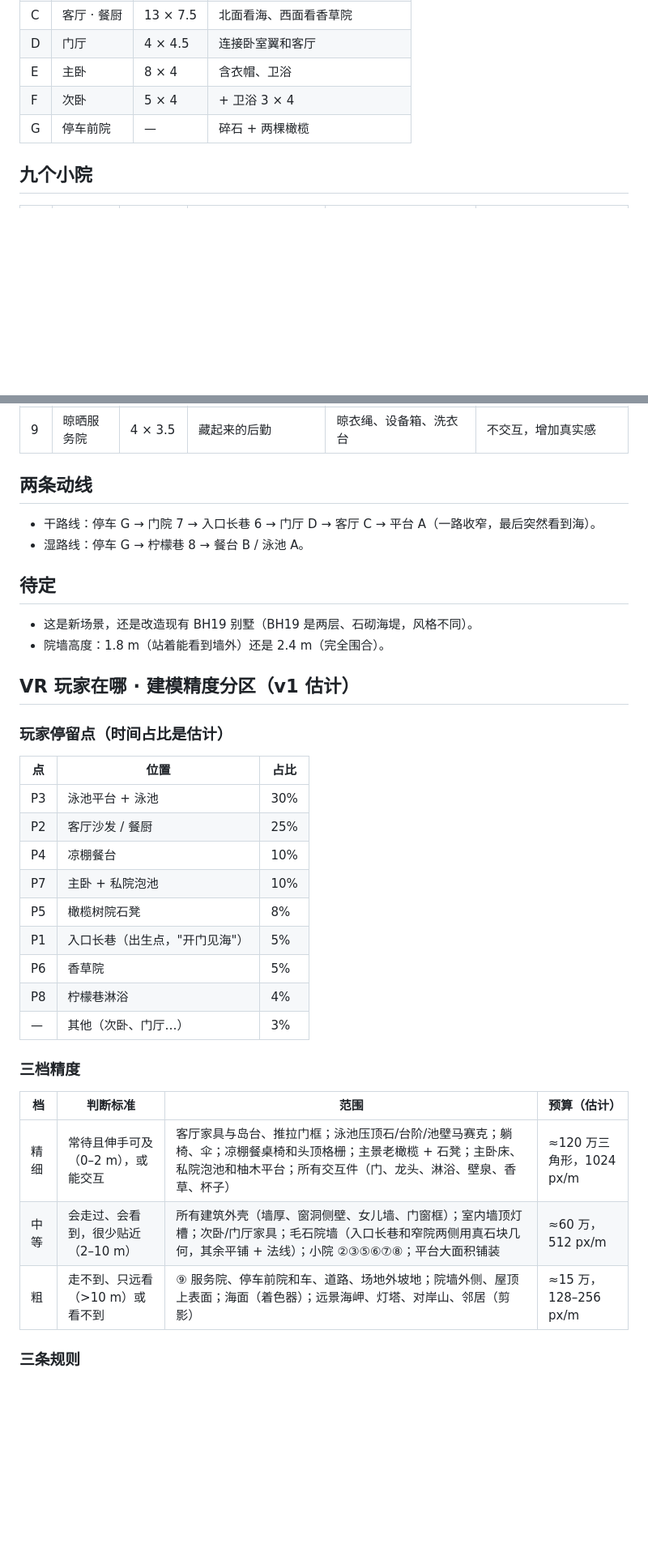
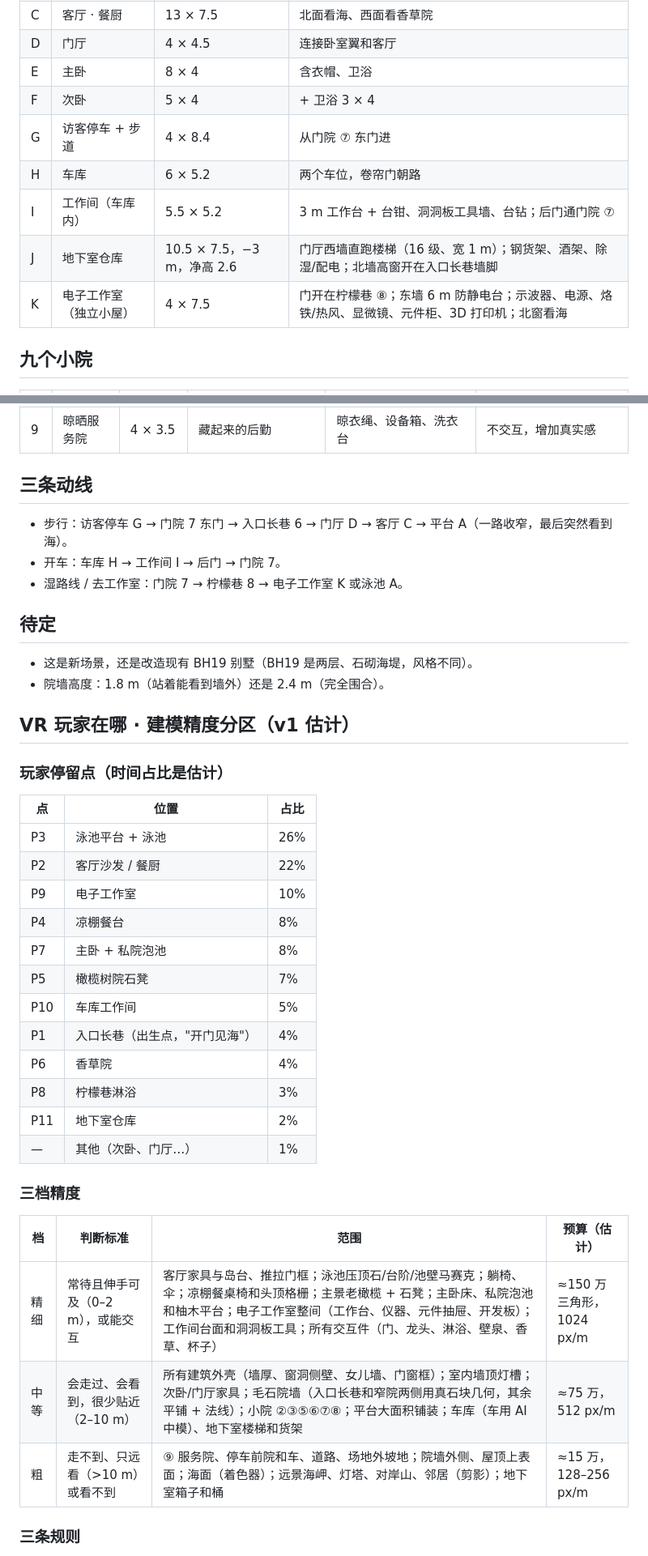
Before and after one commit to GuangxianZhu/ITBasics, a Markdown page: VR海边别墅/院落布局方案.md, 2 parts joined by grey strips. Shown at 81% size. GitHub-like rendering; blank space fills up the shorter version.

Commit message:
VR海边别墅: 院落方案 v2，加车库工作间、地下室仓库、电子工作室
Co-Authored-By: Claude Opus 5.5 <noreply@anthropic.com>
Claude-Session: https://claude.ai/code/session_019UACwSjkHaYmw7N1n6name

```diff
--- a/VR海边别墅/院落布局方案.md
+++ b/VR海边别墅/院落布局方案.md
@@ -19,7 +19,11 @@
 | D | 门厅 | 4 × 4.5 | 连接卧室翼和客厅 |
 | E | 主卧 | 8 × 4 | 含衣帽、卫浴 |
 | F | 次卧 | 5 × 4 | + 卫浴 3 × 4 |
-| G | 停车前院 | — | 碎石 + 两棵橄榄 |
+| G | 访客停车 + 步道 | 4 × 8.4 | 从门院 ⑦ 东门进 |
+| H | 车库 | 6 × 5.2 | 两个车位，卷帘门朝路 |
+| I | 工作间（车库内） | 5.5 × 5.2 | 3 m 工作台 + 台钳、洞洞板工具墙、台钻；后门通门院 ⑦ |
+| J | 地下室仓库 | 10.5 × 7.5，−3 m，净高 2.6 | 门厅西墙直跑楼梯（16 级、宽 1 m）；钢货架、酒架、除湿/配电；北墙高窗开在入口长巷墙脚 |
+| K | 电子工作室（独立小屋） | 4 × 7.5 | 门开在柠檬巷 ⑧；东墙 6 m 防静电台；示波器、电源、烙铁/热风、显微镜、元件柜、3D 打印机；北窗看海 |
 
 ## 九个小院
 | # | 名称 | 尺寸 (m) | 定位 | 内容 | VR 玩法 |
@@ -34,9 +38,10 @@
 | 8 | 柠檬巷 | 2.5 × 7.5 | 湿路线，不穿过室内 | 户外淋浴、三棵盆栽柠檬 | 开淋浴（粒子 + 水声） |
 | 9 | 晾晒服务院 | 4 × 3.5 | 藏起来的后勤 | 晾衣绳、设备箱、洗衣台 | 不交互，增加真实感 |
 
-## 两条动线
-- 干路线：停车 G → 门院 7 → 入口长巷 6 → 门厅 D → 客厅 C → 平台 A（一路收窄，最后突然看到海）。
-- 湿路线：停车 G → 柠檬巷 8 → 餐台 B / 泳池 A。
+## 三条动线
+- 步行：访客停车 G → 门院 7 东门 → 入口长巷 6 → 门厅 D → 客厅 C → 平台 A（一路收窄，最后突然看到海）。
+- 开车：车库 H → 工作间 I → 后门 → 门院 7。
+- 湿路线 / 去工作室：门院 7 → 柠檬巷 8 → 电子工作室 K 或泳池 A。
 
 ## 待定
 - 这是新场景，还是改造现有 BH19 别墅（BH19 是两层、石砌海堤，风格不同）。
@@ -47,22 +52,25 @@
 ### 玩家停留点（时间占比是估计）
 | 点 | 位置 | 占比 |
 |---|---|---|
-| P3 | 泳池平台 + 泳池 | 30% |
-| P2 | 客厅沙发 / 餐厨 | 25% |
-| P4 | 凉棚餐台 | 10% |
-| P7 | 主卧 + 私院泡池 | 10% |
-| P5 | 橄榄树院石凳 | 8% |
-| P1 | 入口长巷（出生点，"开门见海"） | 5% |
-| P6 | 香草院 | 5% |
-| P8 | 柠檬巷淋浴 | 4% |
-| — | 其他（次卧、门厅…） | 3% |
+| P3 | 泳池平台 + 泳池 | 26% |
+| P2 | 客厅沙发 / 餐厨 | 22% |
+| P9 | 电子工作室 | 10% |
+| P4 | 凉棚餐台 | 8% |
+| P7 | 主卧 + 私院泡池 | 8% |
+| P5 | 橄榄树院石凳 | 7% |
+| P10 | 车库工作间 | 5% |
+| P1 | 入口长巷（出生点，"开门见海"） | 4% |
+| P6 | 香草院 | 4% |
+| P8 | 柠檬巷淋浴 | 3% |
+| P11 | 地下室仓库 | 2% |
+| — | 其他（次卧、门厅…） | 1% |
 
 ### 三档精度
 | 档 | 判断标准 | 范围 | 预算（估计） |
 |---|---|---|---|
-| 精细 | 常待且伸手可及（0–2 m），或能交互 | 客厅家具与岛台、推拉门框；泳池压顶石/台阶/池壁马赛克；躺椅、伞；凉棚餐桌椅和头顶格栅；主景老橄榄 + 石凳；主卧床、私院泡池和柚木平台；所有交互件（门、龙头、淋浴、壁泉、香草、杯子） | ≈120 万三角形，1024 px/m |
-| 中等 | 会走过、会看到，很少贴近（2–10 m） | 所有建筑外壳（墙厚、窗洞侧壁、女儿墙、门窗框）；室内墙顶灯槽；次卧/门厅家具；毛石院墙（入口长巷和窄院两侧用真石块几何，其余平铺 + 法线）；小院 ②③⑤⑥⑦⑧；平台大面积铺装 | ≈60 万，512 px/m |
-| 粗 | 走不到、只远看（>10 m）或看不到 | ⑨ 服务院、停车前院和车、道路、场地外坡地；院墙外侧、屋顶上表面；海面（着色器）；远景海岬、灯塔、对岸山、邻居（剪影） | ≈15 万，128–256 px/m |
+| 精细 | 常待且伸手可及（0–2 m），或能交互 | 客厅家具与岛台、推拉门框；泳池压顶石/台阶/池壁马赛克；躺椅、伞；凉棚餐桌椅和头顶格栅；主景老橄榄 + 石凳；主卧床、私院泡池和柚木平台；电子工作室整间（工作台、仪器、元件抽屉、开发板）；工作间台面和洞洞板工具；所有交互件（门、龙头、淋浴、壁泉、香草、杯子） | ≈150 万三角形，1024 px/m |
+| 中等 | 会走过、会看到，很少贴近（2–10 m） | 所有建筑外壳（墙厚、窗洞侧壁、女儿墙、门窗框）；室内墙顶灯槽；次卧/门厅家具；毛石院墙（入口长巷和窄院两侧用真石块几何，其余平铺 + 法线）；小院 ②③⑤⑥⑦⑧；平台大面积铺装；车库（车用 AI 中模）、地下室楼梯和货架 | ≈75 万，512 px/m |
+| 粗 | 走不到、只远看（>10 m）或看不到 | ⑨ 服务院、停车前院和车、道路、场地外坡地；院墙外侧、屋顶上表面；海面（着色器）；远景海岬、灯塔、对岸山、邻居（剪影）；地下室箱子和桶 | ≈15 万，128–256 px/m |
 
 ### 三条规则
 1. 能交互就精细，不管在哪个区。
```
Also changed, not shown: other parts of VR海边别墅/院落布局方案.md (+1 -1 lines).
